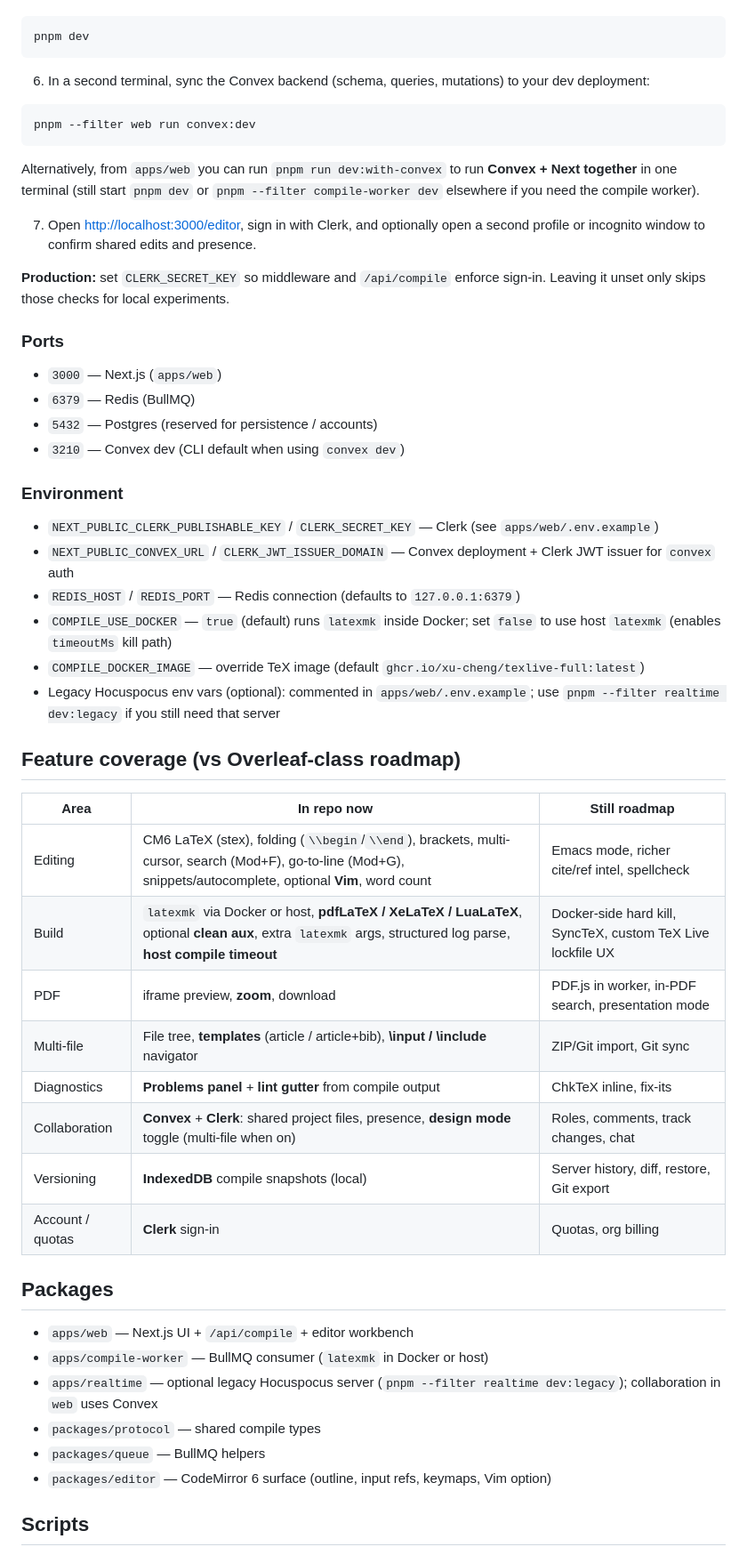
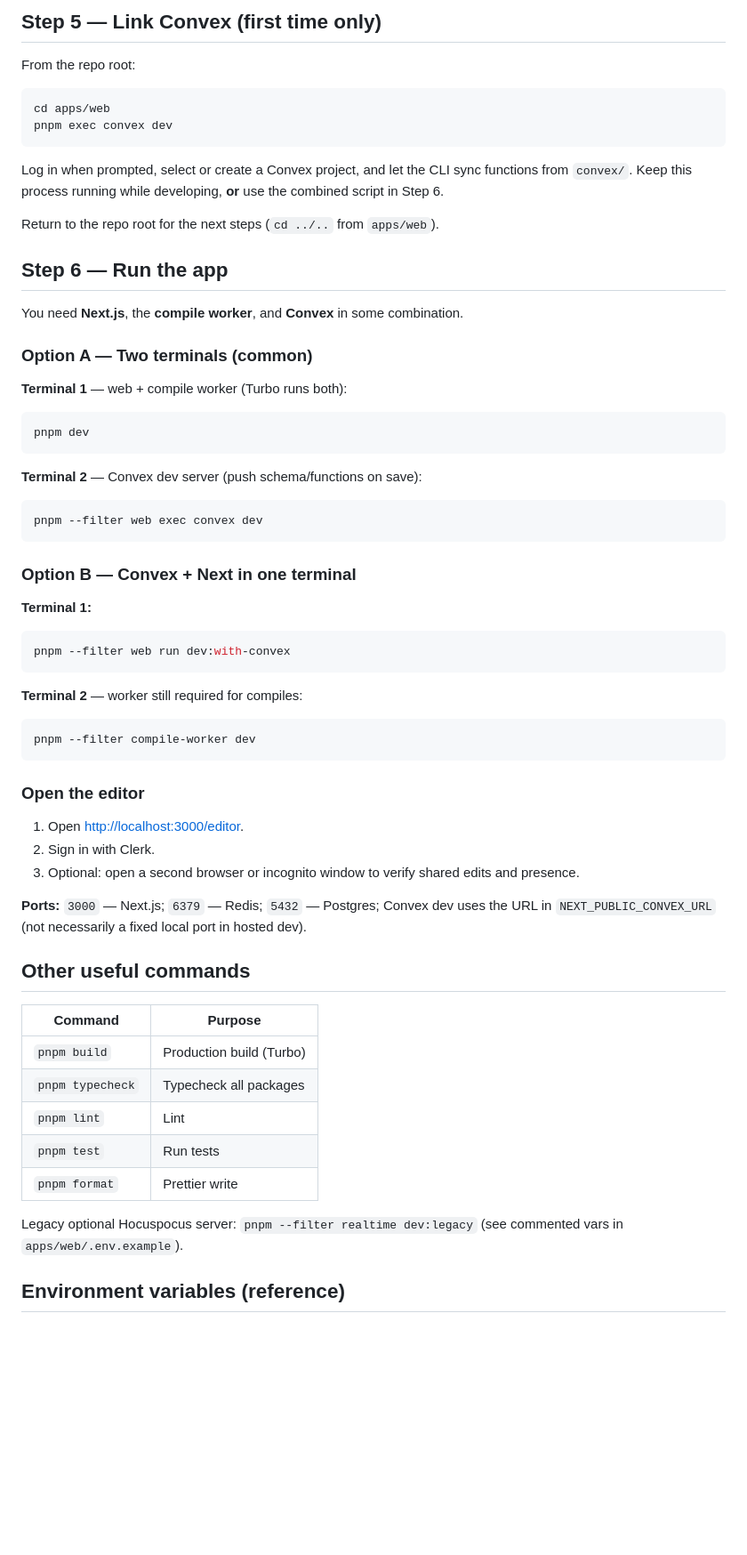
Before and after one commit to Luseefor/alove, a Markdown page: README.md, the part around one of its changes. Shown at 89% size. GitHub-like rendering; blank space fills up the shorter version.

````diff
--- a/README.md
+++ b/README.md
@@ -35,57 +69,67 @@ docker pull ghcr.io/xu-cheng/texlive-full:latest
+## Step 5 — Link Convex (first time only)
+
+From the repo root:
+
+```bash
+cd apps/web
+pnpm exec convex dev
+```
+
+Log in when prompted, select or create a Convex project, and let the CLI sync functions from `convex/`. Keep this process running while developing, **or** use the combined script in Step 6.
+
+Return to the repo root for the next steps (`cd ../..` from `apps/web`).
+
+## Step 6 — Run the app
+
+You need **Next.js**, the **compile worker**, and **Convex** in some combination.
+
+### Option A — Two terminals (common)
+
+**Terminal 1** — web + compile worker (Turbo runs both):
 
 ```bash
 pnpm dev
 ```
 
-6. In a second terminal, sync the Convex backend (schema, queries, mutations) to your dev deployment:
+**Terminal 2** — Convex dev server (push schema/functions on save):
 
 ```bash
-pnpm --filter web run convex:dev
+pnpm --filter web exec convex dev
 ```
 
-   Alternatively, from `apps/web` you can run `pnpm run dev:with-convex` to run **Convex + Next together** in one terminal (still start `pnpm dev` or `pnpm --filter compile-worker dev` elsewhere if you need the compile worker).
+### Option B — Convex + Next in one terminal
 
-7. Open [http://localhost:3000/editor](http://localhost:3000/editor), sign in with Clerk, and optionally open a second profile or incognito window to confirm shared edits and presence.
+**Terminal 1:**
 
-**Production:** set `CLERK_SECRET_KEY` so middleware and `/api/compile` enforce sign-in. Leaving it unset only skips those checks for local experiments.
+```bash
+pnpm --filter web run dev:with-convex
+```
 
-### Ports
+**Terminal 2** — worker still required for compiles:
 
-- `3000` — Next.js (`apps/web`)
-- `6379` — Redis (BullMQ)
-- `5432` — Postgres (reserved for persistence / accounts)
-- `3210` — Convex dev (CLI default when using `convex dev`)
+```bash
+pnpm --filter compile-worker dev
+```
 
-### Environment
+### Open the editor
 
-- `NEXT_PUBLIC_CLERK_PUBLISHABLE_KEY` / `CLERK_SECRET_KEY` — Clerk (see `apps/web/.env.example`)
-- `NEXT_PUBLIC_CONVEX_URL` / `CLERK_JWT_ISSUER_DOMAIN` — Convex deployment + Clerk JWT issuer for `convex` auth
-- `REDIS_HOST` / `REDIS_PORT` — Redis connection (defaults to `127.0.0.1:6379`)
-- `COMPILE_USE_DOCKER` — `true` (default) runs `latexmk` inside Docker; set `false` to use host `latexmk` (enables `timeoutMs` kill path)
-- `COMPILE_DOCKER_IMAGE` — override TeX image (default `ghcr.io/xu-cheng/texlive-full:latest`)
-- Legacy Hocuspocus env vars (optional): commented in `apps/web/.env.example`; use `pnpm --filter realtime dev:legacy` if you still need that server
+1. Open [http://localhost:3000/editor](http://localhost:3000/editor).
+2. Sign in with Clerk.
+3. Optional: open a second browser or incognito window to verify shared edits and presence.
 
-## Feature coverage (vs Overleaf-class roadmap)
+**Ports:** `3000` — Next.js; `6379` — Redis; `5432` — Postgres; Convex dev uses the URL in `NEXT_PUBLIC_CONVEX_URL` (not necessarily a fixed local port in hosted dev).
 
-| Area | In repo now | Still roadmap |
-|------|-------------|----------------|
-| Editing | CM6 LaTeX (stex), folding (`\\begin`/`\\end`), brackets, multi-cursor, search (Mod+F), go-to-line (Mod+G), snippets/autocomplete, optional **Vim**, word count | Emacs mode, richer cite/ref intel, spellcheck |
-| Build | `latexmk` via Docker or host, **pdfLaTeX / XeLaTeX / LuaLaTeX**, optional **clean aux**, extra `latexmk` args, structured log parse, **host compile timeout** | Docker-side hard kill, SyncTeX, custom TeX Live lockfile UX |
-| PDF | iframe preview, **zoom**, download | PDF.js in worker, in-PDF search, presentation mode |
-| Multi-file | File tree, **templates** (article / article+bib), **\\input / \\include** navigator | ZIP/Git import, Git sync |
-| Diagnostics | **Problems panel** + **lint gutter** from compile output | ChkTeX inline, fix-its |
-| Collaboration | **Convex** + **Clerk**: shared project files, presence, **design mode** toggle (multi-file when on) | Roles, comments, track changes, chat |
-| Versioning | **IndexedDB** compile snapshots (local) | Server history, diff, restore, Git export |
-| Account / quotas | **Clerk** sign-in | Quotas, org billing |
+## Other useful commands
 
-## Packages
+| Command | Purpose |
+|---------|---------|
+| `pnpm build` | Production build (Turbo) |
+| `pnpm typecheck` | Typecheck all packages |
+| `pnpm lint` | Lint |
+| `pnpm test` | Run tests |
+| `pnpm format` | Prettier write |
 
-- `apps/web` — Next.js UI + `/api/compile` + editor workbench
-- `apps/compile-worker` — BullMQ consumer (`latexmk` in Docker or host)
-- `apps/realtime` — optional legacy Hocuspocus server (`pnpm --filter realtime dev:legacy`); collaboration in `web` uses Convex
-- `packages/protocol` — shared compile types
-- `packages/queue` — BullMQ helpers
-- `packages/editor` — CodeMirror 6 surface (outline, input refs, keymaps, Vim option)
+Legacy optional Hocuspocus server: `pnpm --filter realtime dev:legacy` (see commented vars in `apps/web/.env.example`).
 
-## Scripts
+## Environment variables (reference)
 
````
Also changed, not shown: other parts of README.md (+78 -19 lines).
